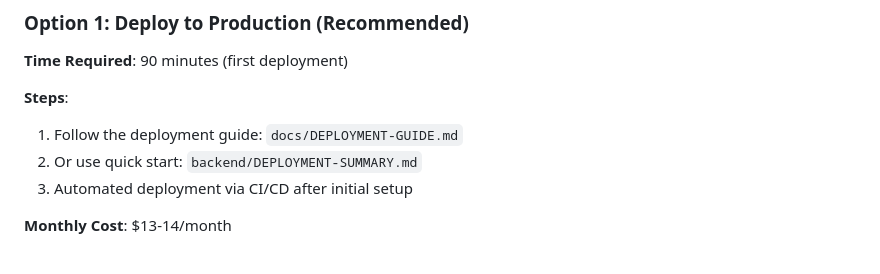
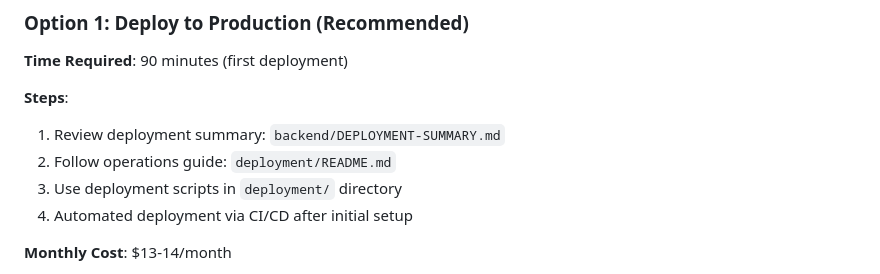
Before and after one commit to neoforge-dev/mindflow, a Markdown page: backend/NEXT-STEPS.md, the part around the change. Drawn GitHub-style.

Commit message:
docs: update deployment guide references in NEXT-STEPS.md
Fix broken reference to non-existent docs/DEPLOYMENT-GUIDE.md
- Point to backend/DEPLOYMENT-SUMMARY.md (overview)
- Point to deployment/README.md (operations guide)
- Reference deployment/ directory scripts

🤖 Generated with [Claude Code](https://claude.com/claude-code)

Co-Authored-By: Claude <noreply@anthropic.com>

```diff
--- a/backend/NEXT-STEPS.md
+++ b/backend/NEXT-STEPS.md
@@ -31,9 +31,10 @@ The MindFlow backend is **production-ready** and can be deployed immediately.
 **Time Required**: 90 minutes (first deployment)
 
 **Steps**:
-1. Follow the deployment guide: `docs/DEPLOYMENT-GUIDE.md`
-2. Or use quick start: `backend/DEPLOYMENT-SUMMARY.md`
-3. Automated deployment via CI/CD after initial setup
+1. Review deployment summary: `backend/DEPLOYMENT-SUMMARY.md`
+2. Follow operations guide: `deployment/README.md`
+3. Use deployment scripts in `deployment/` directory
+4. Automated deployment via CI/CD after initial setup
 
 **Monthly Cost**: $13-14/month
 - DigitalOcean 2GB droplet: $12/month
```
